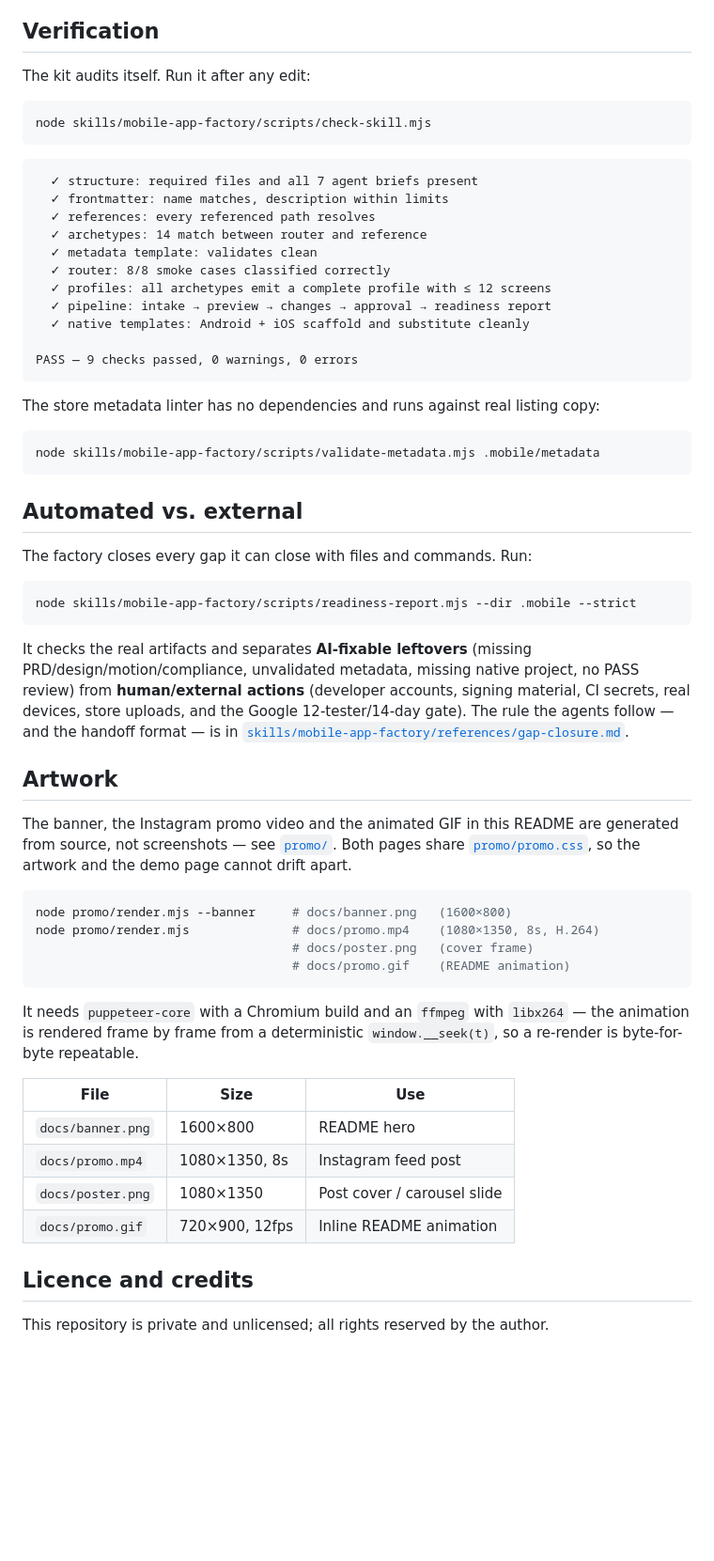
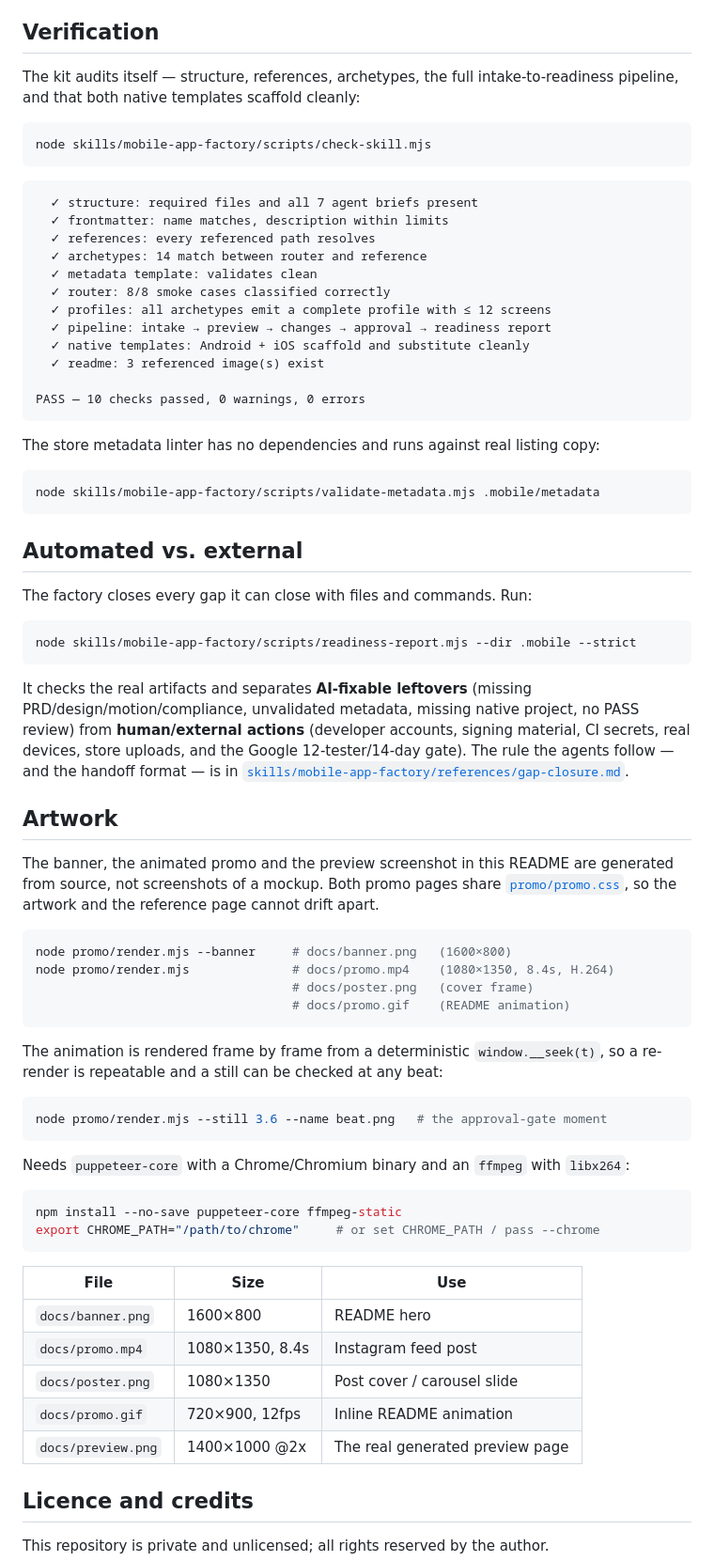
Before and after one commit to mridungeorge/mobile-app-kit, a Markdown page: README.md, the part around one of its changes. Shown at 94% size. GitHub-like rendering; blank space fills up the shorter version.

````diff
--- a/README.md
+++ b/README.md
@@ -222,7 +257,7 @@ Budget 2–4 weeks of calendar time for the Play gate alone, and start closed te
 
 ## Verification
 
-The kit audits itself. Run it after any edit:
+The kit audits itself — structure, references, archetypes, the full intake-to-readiness pipeline, and that both native templates scaffold cleanly:
 
 ```bash
 node skills/mobile-app-factory/scripts/check-skill.mjs
@@ -238,8 +273,9 @@ node skills/mobile-app-factory/scripts/check-skill.mjs
   ✓ profiles: all archetypes emit a complete profile with ≤ 12 screens
   ✓ pipeline: intake → preview → changes → approval → readiness report
   ✓ native templates: Android + iOS scaffold and substitute cleanly
+  ✓ readme: 3 referenced image(s) exist
 
-PASS — 9 checks passed, 0 warnings, 0 errors
+PASS — 10 checks passed, 0 warnings, 0 errors
 ```
 
 The store metadata linter has no dependencies and runs against real listing copy:
@@ -256,31 +292,39 @@ The factory closes every gap it can close with files and commands. Run:
 node skills/mobile-app-factory/scripts/readiness-report.mjs --dir .mobile --strict
 ```
 
-It checks the real artifacts and separates **AI-fixable leftovers** (missing PRD/design/motion/compliance,
-unvalidated metadata, missing native project, no PASS review) from **human/external actions**
-(developer accounts, signing material, CI secrets, real devices, store uploads, and the Google
-12-tester/14-day gate). The rule the agents follow — and the handoff format — is in
-[`skills/mobile-app-factory/references/gap-closure.md`](skills/mobile-app-factory/references/gap-closure.md).
+It checks the real artifacts and separates **AI-fixable leftovers** (missing PRD/design/motion/compliance, unvalidated metadata, missing native project, no PASS review) from **human/external actions** (developer accounts, signing material, CI secrets, real devices, store uploads, and the Google 12-tester/14-day gate). The rule the agents follow — and the handoff format — is in [`skills/mobile-app-factory/references/gap-closure.md`](skills/mobile-app-factory/references/gap-closure.md).
 
 ## Artwork
 
-The banner, the Instagram promo video and the animated GIF in this README are generated from source, not screenshots — see [`promo/`](promo). Both pages share [`promo/promo.css`](promo/promo.css), so the artwork and the demo page cannot drift apart.
+The banner, the animated promo and the preview screenshot in this README are generated from source, not screenshots of a mockup. Both promo pages share [`promo/promo.css`](promo/promo.css), so the artwork and the reference page cannot drift apart.
 
 ```bash
 node promo/render.mjs --banner     # docs/banner.png   (1600×800)
-node promo/render.mjs              # docs/promo.mp4    (1080×1350, 8s, H.264)
+node promo/render.mjs              # docs/promo.mp4    (1080×1350, 8.4s, H.264)
                                    # docs/poster.png   (cover frame)
                                    # docs/promo.gif    (README animation)
 ```
 
-It needs `puppeteer-core` with a Chromium build and an `ffmpeg` with `libx264` — the animation is rendered frame by frame from a deterministic `window.__seek(t)`, so a re-render is byte-for-byte repeatable.
+The animation is rendered frame by frame from a deterministic `window.__seek(t)`, so a re-render is repeatable and a still can be checked at any beat:
+
+```bash
+node promo/render.mjs --still 3.6 --name beat.png   # the approval-gate moment
+```
+
+Needs `puppeteer-core` with a Chrome/Chromium binary and an `ffmpeg` with `libx264`:
+
+```bash
+npm install --no-save puppeteer-core ffmpeg-static
+export CHROME_PATH="/path/to/chrome"     # or set CHROME_PATH / pass --chrome
+```
 
 | File | Size | Use |
 |---|---|---|
 | `docs/banner.png` | 1600×800 | README hero |
-| `docs/promo.mp4` | 1080×1350, 8s | Instagram feed post |
+| `docs/promo.mp4` | 1080×1350, 8.4s | Instagram feed post |
 | `docs/poster.png` | 1080×1350 | Post cover / carousel slide |
 | `docs/promo.gif` | 720×900, 12fps | Inline README animation |
+| `docs/preview.png` | 1400×1000 @2x | The real generated preview page |
 
 ## Licence and credits
 
````
Also changed, not shown: other parts of README.md (+88 -53 lines), promo/README.md (+43 -10 lines), docs/banner.png, docs/poster.png, docs/preview.png (added), 7 other files.
